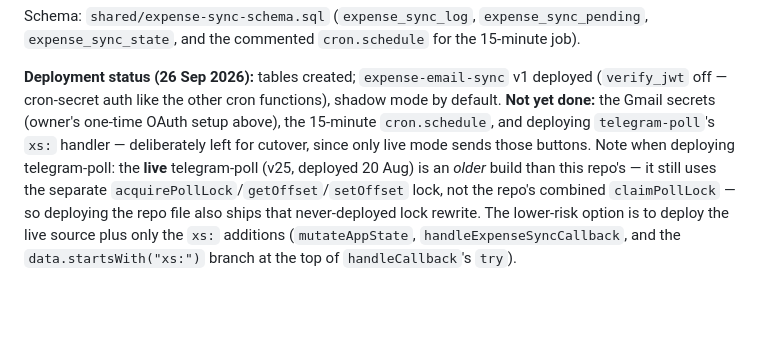
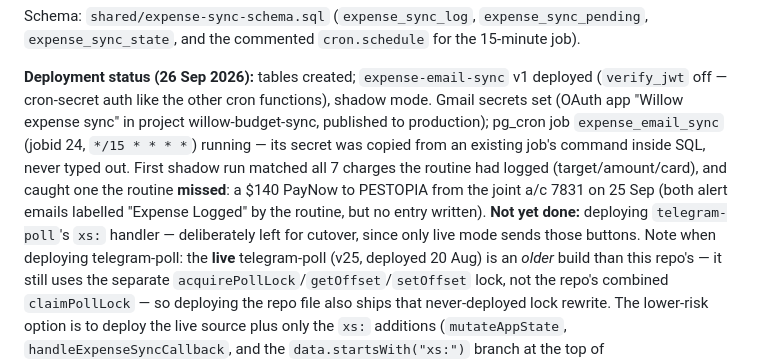
Before and after one commit to weiliang93-stack/willow, a Markdown page: CLAUDE.md, the part around the change. Drawn GitHub-style; blank space fills up the shorter version.

Commit message:
Record expense-email-sync shadow run and cron job
Co-Authored-By: Claude Opus 5.5 <noreply@anthropic.com>
Claude-Session: https://claude.ai/code/session_01BxoNHEFPmtCx1dD3yM47jL

```diff
--- a/CLAUDE.md
+++ b/CLAUDE.md
@@ -832,10 +832,16 @@ Schema: `shared/expense-sync-schema.sql` (`expense_sync_log`,
 
 **Deployment status (26 Sep 2026):** tables created; `expense-email-sync`
 v1 deployed (`verify_jwt` off — cron-secret auth like the other cron
-functions), shadow mode by default. **Not yet done:** the Gmail secrets
-(owner's one-time OAuth setup above), the 15-minute `cron.schedule`, and
-deploying `telegram-poll`'s `xs:` handler — deliberately left for cutover,
-since only live mode sends those buttons. Note when deploying
+functions), shadow mode. Gmail secrets set (OAuth app "Willow expense
+sync" in project willow-budget-sync, published to production); pg_cron
+job `expense_email_sync` (jobid 24, `*/15 * * * *`) running — its
+secret was copied from an existing job's command inside SQL, never
+typed out. First shadow run matched all 7 charges the routine had
+logged (target/amount/card), and caught one the routine **missed**: a
+$140 PayNow to PESTOPIA from the joint a/c 7831 on 25 Sep (both alert
+emails labelled "Expense Logged" by the routine, but no entry written).
+**Not yet done:** deploying `telegram-poll`'s `xs:` handler — deliberately
+left for cutover, since only live mode sends those buttons. Note when deploying
 telegram-poll: the **live** telegram-poll (v25, deployed 20 Aug) is an
 *older* build than this repo's — it still uses the separate
 `acquirePollLock`/`getOffset`/`setOffset` lock, not the repo's combined
```
